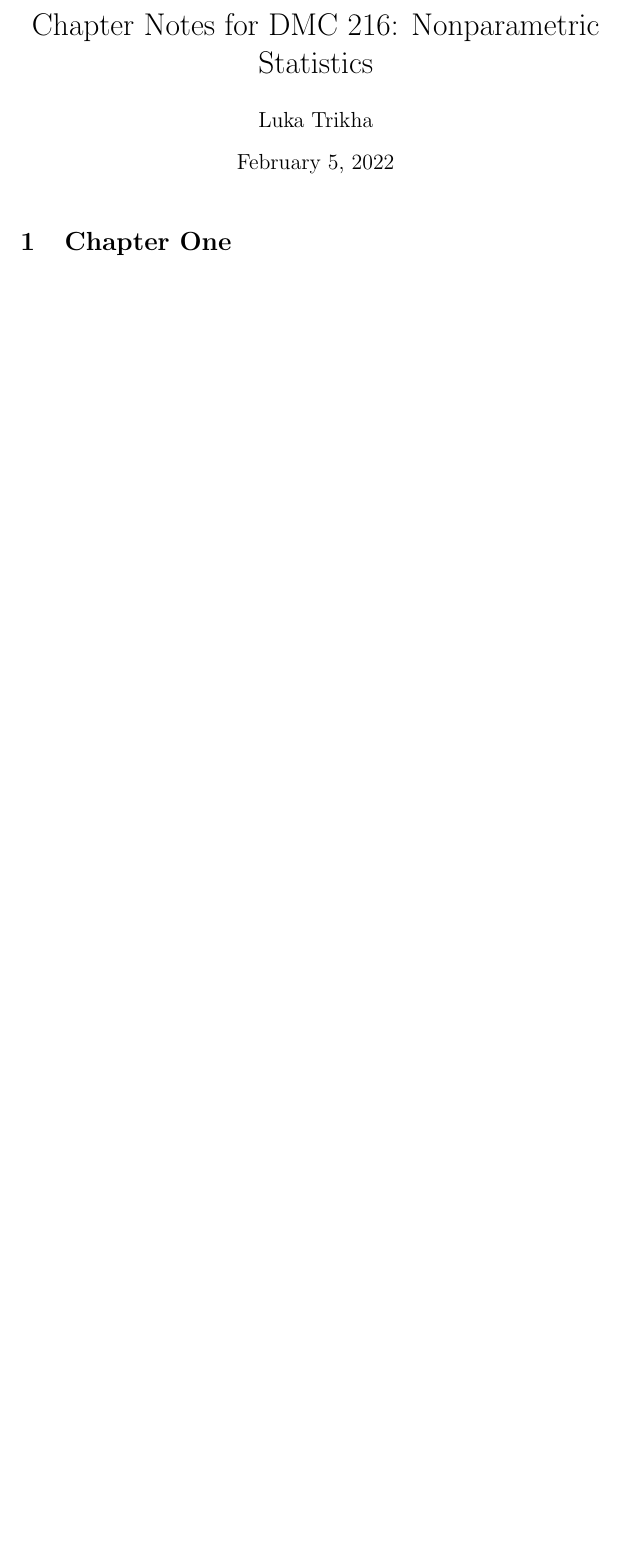
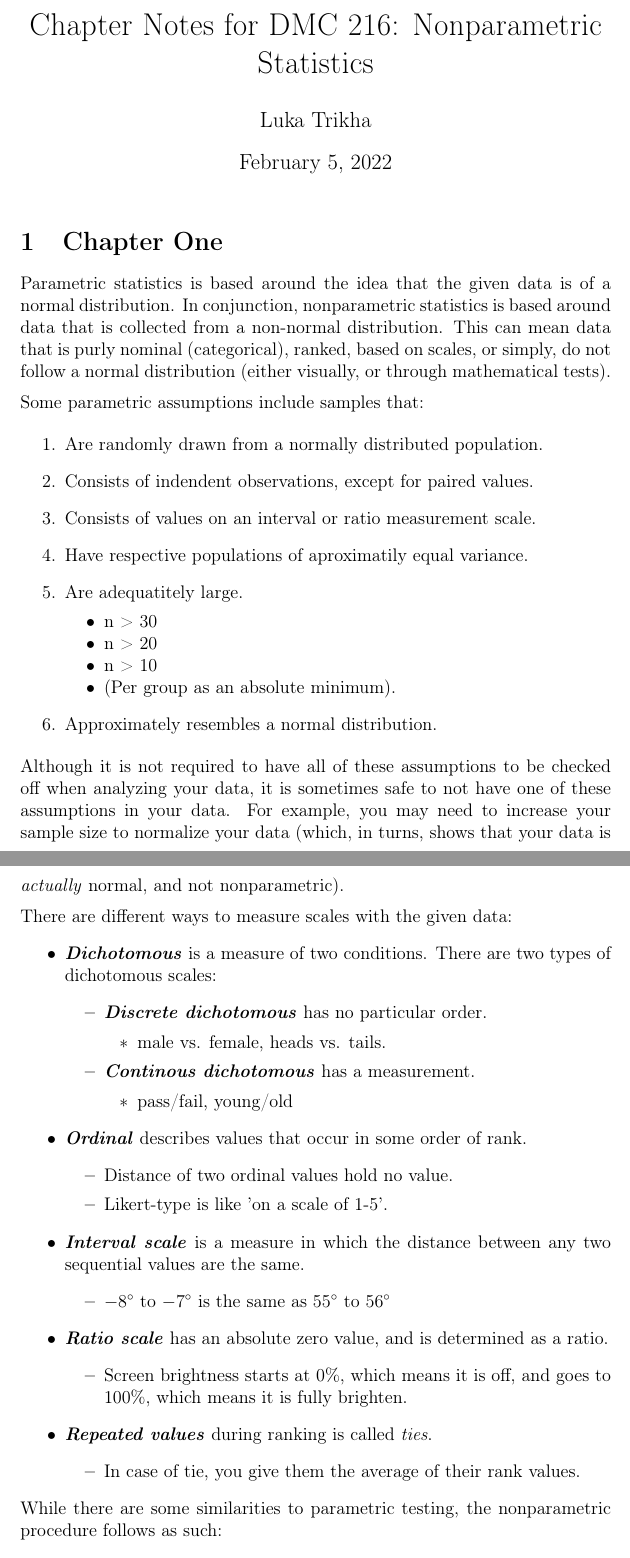
Before and after one commit to LukaTri/DMC-216-Notes-and-Resources, a LaTeX document (chapter_notes.tex): part of the page before the commit and two parts of pages 1 and 2 of 3 after it, the two joined at a grey line, cut so that both start at the same text, the shorter picture padded with empty space. Compiled offline with pdfLaTeX.

Commit message:
Modfied notes; entered chapter one information.

```diff
--- a/chapter_notes.tex
+++ b/chapter_notes.tex
@@ -1,4 +1,12 @@
 \documentclass[a4paper, 12pt] {article}
+
+\usepackage[T1]{fontenc}
+\usepackage{paralist}
+\usepackage{amsmath}
+\usepackage{romannum}
+
+\newcommand{\head}[1]{\textnormal{\textbf{#1}}}
+
 \begin{document}
 
 \title{Chapter Notes for DMC 216: Nonparametric Statistics}
@@ -6,4 +14,55 @@
 \maketitle
 
 \section{Chapter One}
+Parametric statistics is based around the idea that the given data is of a normal distribution. In conjunction, nonparametric statistics is based around data that is collected from a non-normal distribution. This can mean data that is purly nominal (categorical), ranked, based on scales, or simply, do not follow a normal distribution (either visually, or through mathematical tests).\\[2mm]
+Some parametric assumptions include samples that:
 
+\begin{enumerate}
+	\item Are randomly drawn from a normally distributed population.
+	\item Consists of indendent observations, except for paired values.
+	\item Consists of values on an interval or ratio measurement scale.
+	\item Have respective populations of aproximatily equal variance.
+	\item Are adequatitely large.
+		\begin{compactitem}
+		\item n > 30
+		\item n > 20
+		\item n > 10
+		\item (Per group as an absolute minimum).
+		\end{compactitem}
+	\item Approximately resembles a normal distribution.
+\end{enumerate}
+Although it is not required to have all of these assumptions to be checked off when analyzing your data, it is sometimes safe to not have one of these assumptions in your data. For example, you may need to increase your sample size to normalize your data (which, in turns, shows that your data is \emph{actually} normal, and not nonparametric).\\[2mm]
+There are different ways to measure scales with the given data:
+\begin{itemize}
+	\item \emph{\textbf{Dichotomous}} is a measure of two conditions. There are two types of dichotomous scales:
+		\begin{itemize}
+			\item \emph{\textbf{Discrete dichotomous}} has no particular order.
+				\begin{itemize}
+					\item male vs. female, heads vs. tails.
+				\end{itemize}
+			\item \emph{\textbf{Continous dichotomous}} has a measurement.
+				\begin{itemize}
+					\item pass/fail, young/old
+				\end{itemize}
+		\end{itemize}
+	\item \emph{\textbf{Ordinal}} describes values that occur in some order of rank.
+		\begin{itemize}
+			\item Distance of two ordinal values hold no value.
+			\item Likert-type is like 'on a scale of 1-5'.
+		\end{itemize}
+	\item \emph{\textbf{Interval scale}} is a measure in which the distance between any two sequential values are the same.
+		\begin{itemize}
+			\item $-8^\circ$ to $-7^\circ$ is the same as $55^\circ$ to $56^\circ$
+		\end{itemize}
+	\item \emph{\textbf{Ratio scale}} has an absolute zero value, and is determined as a ratio.
+		\begin{itemize}
+			\item Screen brightness starts at 0\%, which means it is off, and goes to 100\%, which means it is fully brighten.
+		\end{itemize}
+	\item \emph{\textbf{Repeated values}} during ranking is called \emph{ties}.
+		\begin{itemize}
+			\item In case of tie, you give them the average of their rank values.
+		\end{itemize}
+\end{itemize}
+While there are some similarities to parametric testing, the nonparametric procedure follows as such:
+\begin{enumerate}
+	\item \emph{State the null (\emph{$H_{0}$}) and research (alternative/\emph{$H_{a}$}) hypothesis.}
```
Also changed, not shown: chapter_notes.pdf, chapter_notes.tex (30 more changed lines).
